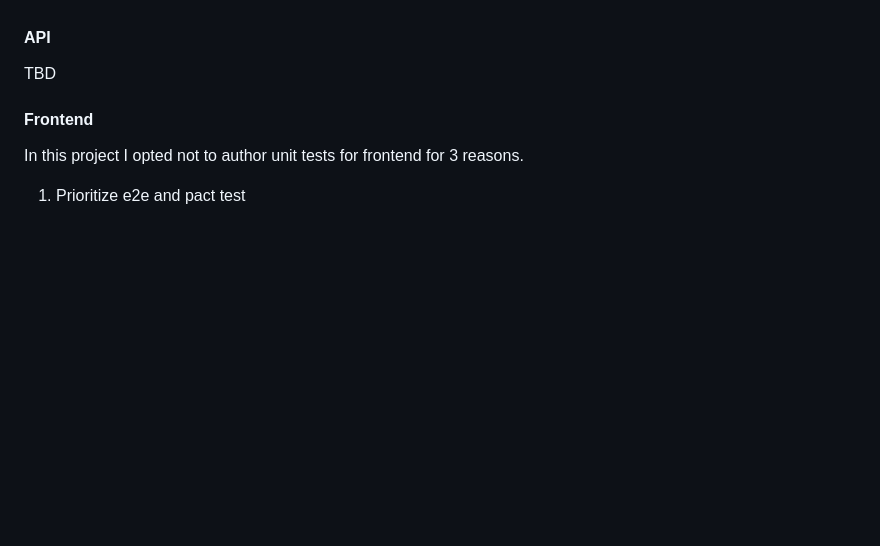
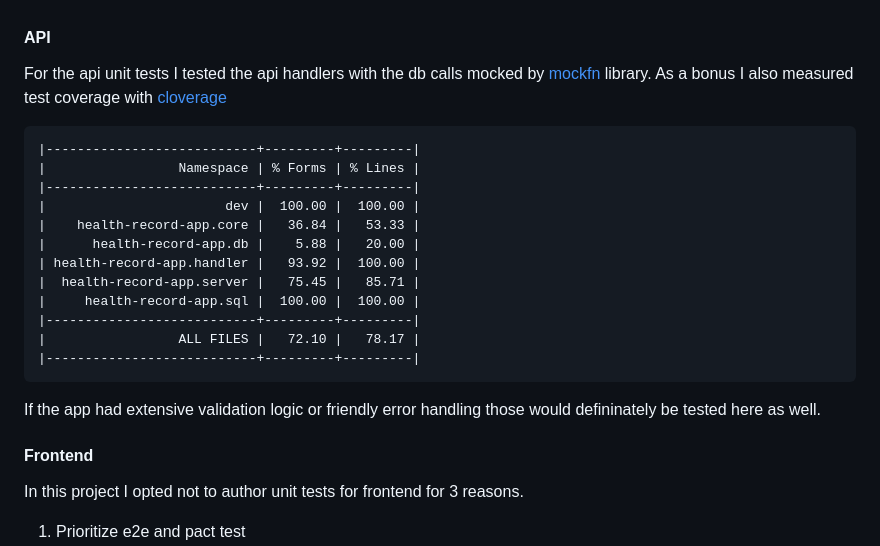
Before and after one commit to iku000888/k8s-clojure-cljs-postgres-app, a Markdown page: README.md, the part around the change printed below. Drawn GitHub-style; blank space fills up the shorter version.

````diff
--- a/README.md
+++ b/README.md
@@ -103,7 +138,24 @@ Generally these should be run on every commit and block a PR from merging when f
 
 #### API
 
-TBD
+For the api unit tests I tested the api handlers with the db calls mocked by [mockfn](https://github.com/nubank/mockfn) library. As a bonus I also measured test coverage with [cloverage](https://github.com/cloverage/cloverage)
+
+```
+|---------------------------+---------+---------|
+|                 Namespace | % Forms | % Lines |
+|---------------------------+---------+---------|
+|                       dev |  100.00 |  100.00 |
+|    health-record-app.core |   36.84 |   53.33 |
+|      health-record-app.db |    5.88 |   20.00 |
+| health-record-app.handler |   93.92 |  100.00 |
+|  health-record-app.server |   75.45 |   85.71 |
+|     health-record-app.sql |  100.00 |  100.00 |
+|---------------------------+---------+---------|
+|                 ALL FILES |   72.10 |   78.17 |
+|---------------------------+---------+---------|
+```
+
+If the app had extensive validation logic or friendly error handling those would defininately be tested here as well.
 
 #### Frontend
 
````
Also changed, not shown: other parts of README.md (+37 -2 lines).
